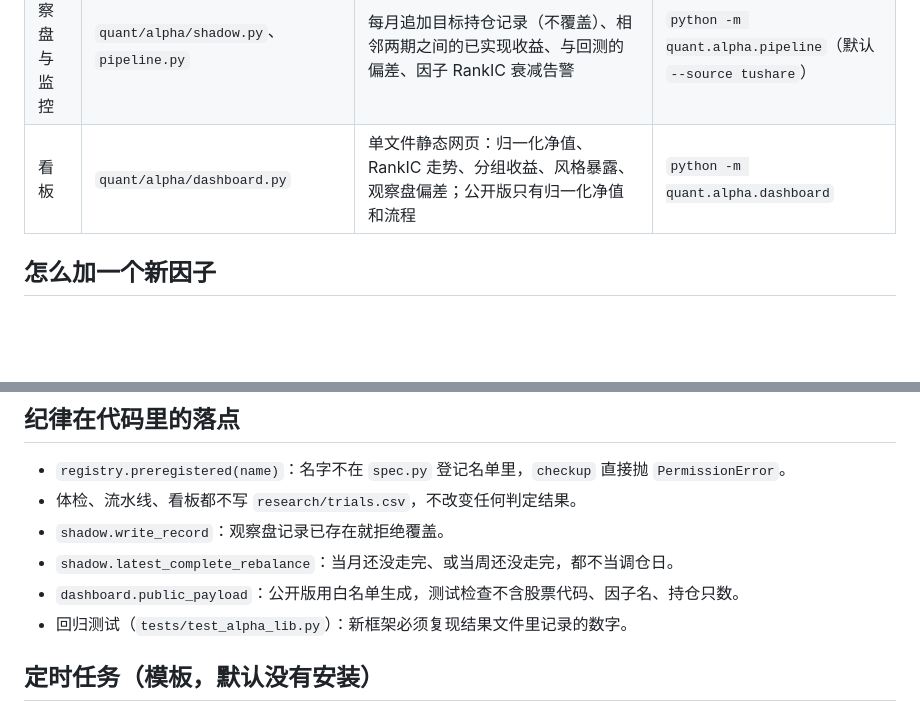
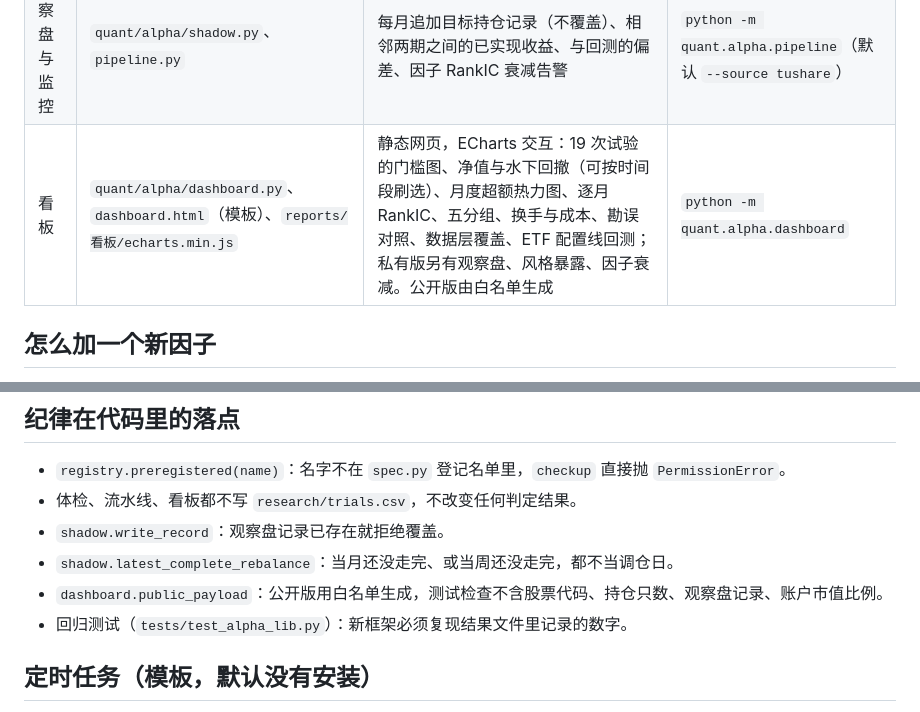
Before and after one commit to kennywu411-dev/quant-allocation-research, a Markdown page: docs/因子线架构.md, 2 parts joined by grey strips. GitHub-like rendering; blank space fills up the shorter version.

```diff
--- a/docs/因子线架构.md
+++ b/docs/因子线架构.md
@@ -22,7 +22,7 @@ flowchart LR
 | 评测 | `quant/alpha/checkup.py`、`evaluate.py` | 体检报告：RankIC 与 t、五分组、换手与成本、纯多头超额（NW t）、市值中性；行业中性待行业数据。没登记的因子拒绝对真实数据出结果 | `python -m quant.alpha.checkup IVOL`（或 `--all`） |
 | 组合构造 | `quant/alpha/round2.py`、`evaluate.simulate` | 最高五分之一、缓冲带、剔除最差组；涨停买不进、跌停或停牌卖不出；分时期印花税 | `python -m quant.alpha.round2` |
 | 观察盘与监控 | `quant/alpha/shadow.py`、`pipeline.py` | 每月追加目标持仓记录（不覆盖）、相邻两期之间的已实现收益、与回测的偏差、因子 RankIC 衰减告警 | `python -m quant.alpha.pipeline`（默认 `--source tushare`） |
-| 看板 | `quant/alpha/dashboard.py` | 单文件静态网页：归一化净值、RankIC 走势、分组收益、风格暴露、观察盘偏差；公开版只有归一化净值和流程 | `python -m quant.alpha.dashboard` |
+| 看板 | `quant/alpha/dashboard.py`、`dashboard.html`（模板）、`reports/看板/echarts.min.js` | 静态网页，ECharts 交互：19 次试验的门槛图、净值与水下回撤（可按时间段刷选）、月度超额热力图、逐月 RankIC、五分组、换手与成本、勘误对照、数据层覆盖、ETF 配置线回测；私有版另有观察盘、风格暴露、因子衰减。公开版由白名单生成 | `python -m quant.alpha.dashboard` |
 
 ## 怎么加一个新因子
 
@@ -43,7 +43,7 @@ def new(c):                      # c.w 周线面板，c.rb 调仓日，c.ret / c
 - 体检、流水线、看板都不写 `research/trials.csv`，不改变任何判定结果。
 - `shadow.write_record`：观察盘记录已存在就拒绝覆盖。
 - `shadow.latest_complete_rebalance`：当月还没走完、或当周还没走完，都不当调仓日。
-- `dashboard.public_payload`：公开版用白名单生成，测试检查不含股票代码、因子名、持仓只数。
+- `dashboard.public_payload`：公开版用白名单生成，测试检查不含股票代码、持仓只数、观察盘记录、账户市值比例。
 - 回归测试（`tests/test_alpha_lib.py`）：新框架必须复现结果文件里记录的数字。
 
 ## 定时任务（模板，默认没有安装）
```
Also changed, not shown: README.md (+5 -5 lines), docs/看板导读.md (added, +34 -0 lines), docs/img/dashboard.png, 7 other files.
